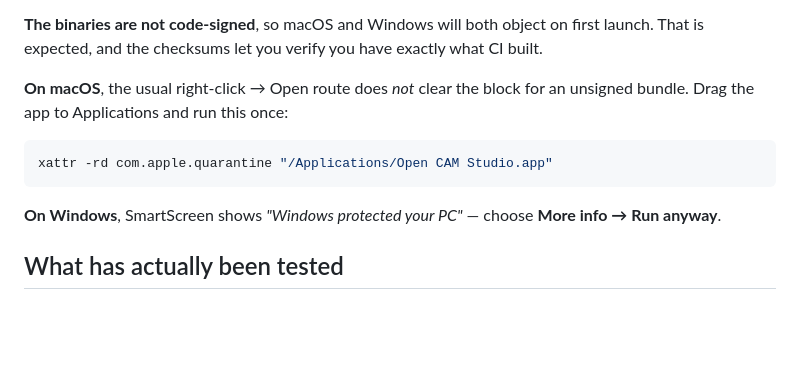
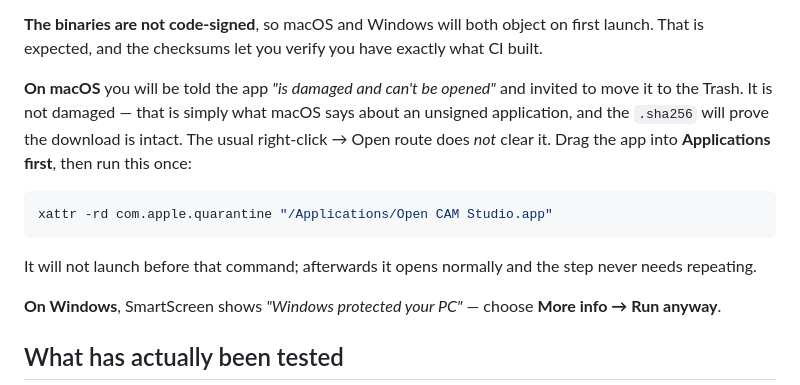
Before and after one commit to pr0m1th3as/OpenCAMStudio, a Markdown page: docs/release-notes/v0.1.0.md, the part around the change. Rendered like a GitHub page; blank space fills up the shorter version.

````diff
--- a/docs/release-notes/v0.1.0.md
+++ b/docs/release-notes/v0.1.0.md
@@ -56,12 +56,18 @@ Each has a `.sha256` beside it. The Linux build requires **glibc 2.35 or newer**
 launch. That is expected, and the checksums let you verify you have exactly what CI
 built.
 
-**On macOS**, the usual right-click → Open route does *not* clear the block for an
-unsigned bundle. Drag the app to Applications and run this once:
+**On macOS** you will be told the app *"is damaged and can't be opened"* and invited
+to move it to the Trash. It is not damaged — that is simply what macOS says about an
+unsigned application, and the `.sha256` will prove the download is intact. The usual
+right-click → Open route does *not* clear it. Drag the app into **Applications
+first**, then run this once:
 
 ```bash
 xattr -rd com.apple.quarantine "/Applications/Open CAM Studio.app"
 ```
+
+It will not launch before that command; afterwards it opens normally and the step
+never needs repeating.
 
 **On Windows**, SmartScreen shows *"Windows protected your PC"* — choose **More
 info → Run anyway**.
````
Also changed, not shown: README.md (+17 -6 lines).
